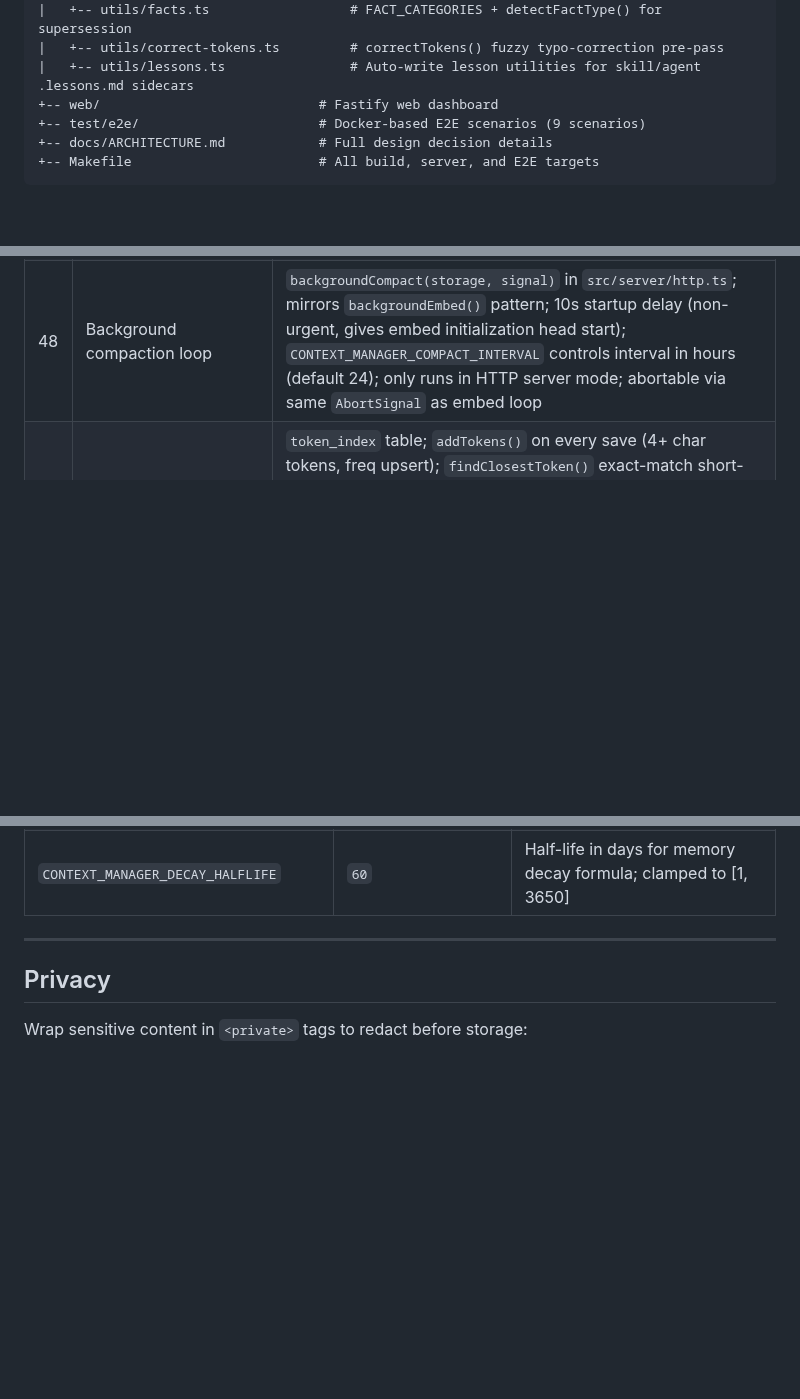
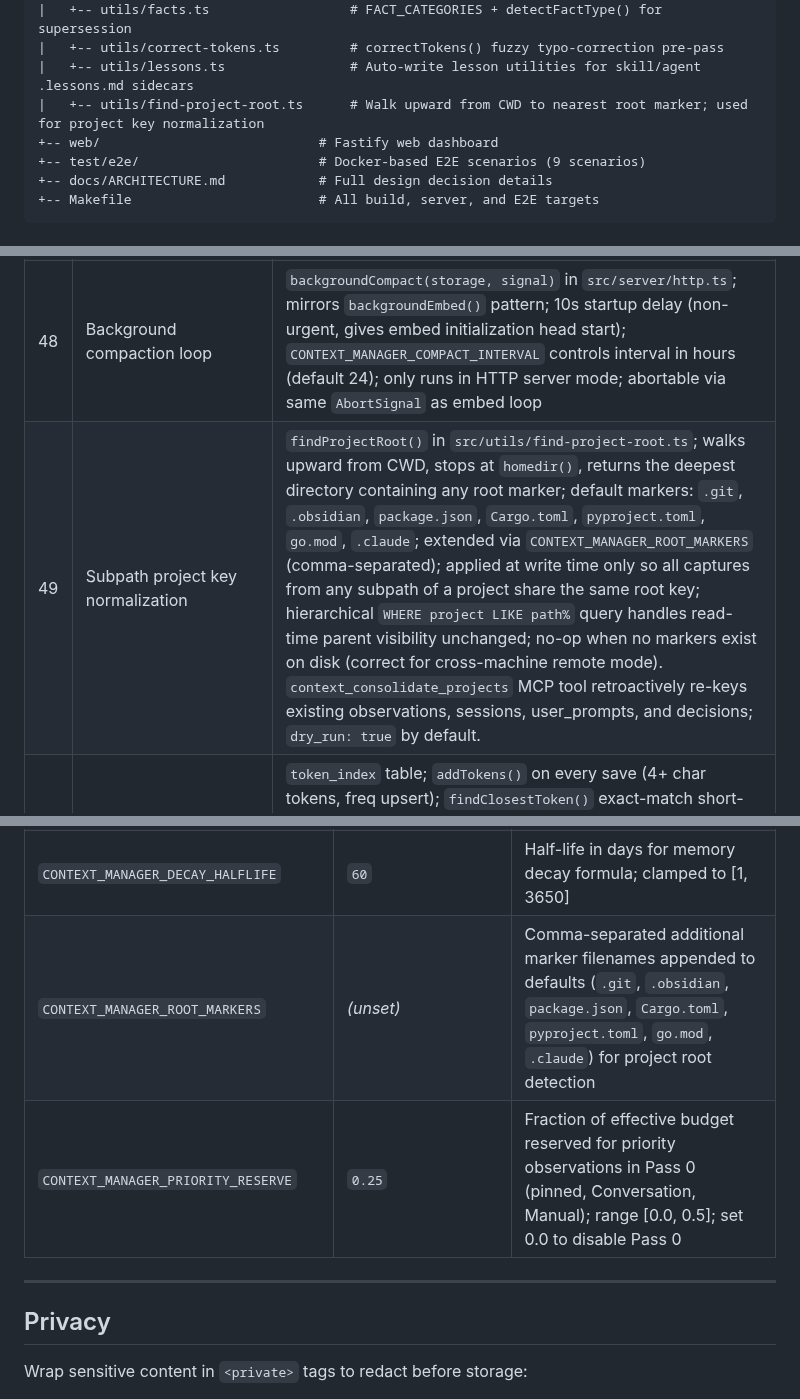
Before and after one commit to mrlesmithjr/claude-context-manager, a Markdown page: CLAUDE.md, 3 parts joined by grey strips. Rendered like a GitHub page; blank space fills up the shorter version.

```diff
--- a/CLAUDE.md
+++ b/CLAUDE.md
@@ -207,6 +207,7 @@ claude-context-manager/
 |   +-- utils/facts.ts                  # FACT_CATEGORIES + detectFactType() for supersession
 |   +-- utils/correct-tokens.ts         # correctTokens() fuzzy typo-correction pre-pass
 |   +-- utils/lessons.ts                # Auto-write lesson utilities for skill/agent .lessons.md sidecars
+|   +-- utils/find-project-root.ts      # Walk upward from CWD to nearest root marker; used for project key normalization
 +-- web/                            # Fastify web dashboard
 +-- test/e2e/                       # Docker-based E2E scenarios (9 scenarios)
 +-- docs/ARCHITECTURE.md            # Full design decision details
@@ -264,6 +265,7 @@ Full details in `docs/ARCHITECTURE.md`. Quick reference:
 | 46 | context_agent_lessons | Reads `~/.dotfiles/.claude/agents/<agent>.lessons.md` flat sidecar; kebab-case validation (`/^[a-z0-9][a-z0-9-]*$/`); returns file content or "No lessons accumulated for agent '<name>' yet." |
 | 47 | Auto-write lessons at Stop | `getSessionLessonCandidates()` fetches observations where `skill IS NOT NULL`, `lesson_type IS NOT NULL`, or `importance_score >= 0.65`; `writeSessionLessons()` groups by skill name, threshold: invocation importance >= 0.5 OR `lesson_type` present; appends dated bullet entries to `~/.dotfiles/.claude/agents/<name>.lessons.md` (agents) or `~/.dotfiles/.claude/skills/<name>/.lessons.md` (skills); local mode only; rule-based, no LLM calls |
 | 48 | Background compaction loop | `backgroundCompact(storage, signal)` in `src/server/http.ts`; mirrors `backgroundEmbed()` pattern; 10s startup delay (non-urgent, gives embed initialization head start); `CONTEXT_MANAGER_COMPACT_INTERVAL` controls interval in hours (default 24); only runs in HTTP server mode; abortable via same `AbortSignal` as embed loop |
+| 49 | Subpath project key normalization | `findProjectRoot()` in `src/utils/find-project-root.ts`; walks upward from CWD, stops at `homedir()`, returns the deepest directory containing any root marker; default markers: `.git`, `.obsidian`, `package.json`, `Cargo.toml`, `pyproject.toml`, `go.mod`, `.claude`; extended via `CONTEXT_MANAGER_ROOT_MARKERS` (comma-separated); applied at write time only so all captures from any subpath of a project share the same root key; hierarchical `WHERE project LIKE path%` query handles read-time parent visibility unchanged; no-op when no markers exist on disk (correct for cross-machine remote mode). `context_consolidate_projects` MCP tool retroactively re-keys existing observations, sessions, user_prompts, and decisions; `dry_run: true` by default. |
 | 36 | Fuzzy search pre-pass | `token_index` table; `addTokens()` on every save (4+ char tokens, freq upsert); `findClosestToken()` exact-match short-circuit: if token exists verbatim in `token_index`, correction is skipped entirely; otherwise Levenshtein DP <= 2 edit distance, freq >= 3; `correctTokens()` skips operator-prefixed tokens; `fuzzy` param (default true) on `context_search`; correction notice in response header |
 | 37 | Progressive disclosure | `context_search` (compact, default) + `context_get` (full detail by ID) + `context_timeline` (session context around IDs); 3-layer pattern |
 | 38 | Remote parity | `remoteCreateSession` forwards branch; `GET /api/decisions/next-number` for globally sequential decision numbering in remote mode; `POST /capture/observation` forwards `lesson_type`, `skill`, `branch`, and `package` so remote captures have full field parity with local captures |
@@ -309,6 +311,8 @@ All env vars read from `~/.claude-context/.env` (loaded at hook and MCP server s
 | `CONTEXT_MANAGER_COMPACT_INTERVAL` | `24` | Hours between background compaction passes in HTTP server; invalid values fall back to 24 |
 | `CONTEXT_MANAGER_CAPTURE_FLOOR` | `0.15` | Minimum importance score for any observation to be stored; observations scoring below this are dropped at capture time. Values are clamped to [0.0, 0.65]; values outside this range are silently adjusted. Setting 0.0 disables the floor entirely. |
 | `CONTEXT_MANAGER_DECAY_HALFLIFE` | `60` | Half-life in days for memory decay formula; clamped to [1, 3650] |
+| `CONTEXT_MANAGER_ROOT_MARKERS` | _(unset)_ | Comma-separated additional marker filenames appended to defaults (`.git`, `.obsidian`, `package.json`, `Cargo.toml`, `pyproject.toml`, `go.mod`, `.claude`) for project root detection |
+| `CONTEXT_MANAGER_PRIORITY_RESERVE` | `0.25` | Fraction of effective budget reserved for priority observations in Pass 0 (pinned, Conversation, Manual); range [0.0, 0.5]; set 0.0 to disable Pass 0 |
 
 ---
 
```
Also changed, not shown: other parts of CLAUDE.md (+4 -4 lines).
